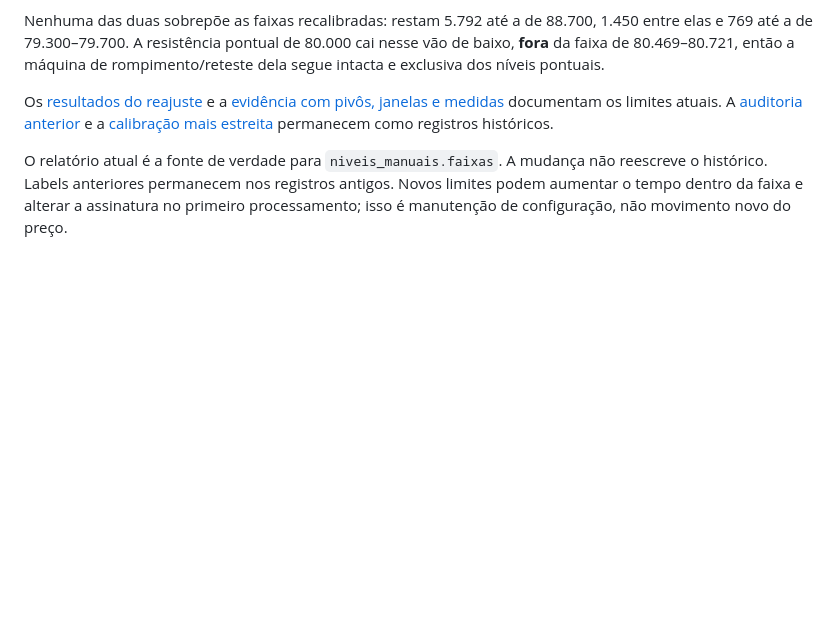
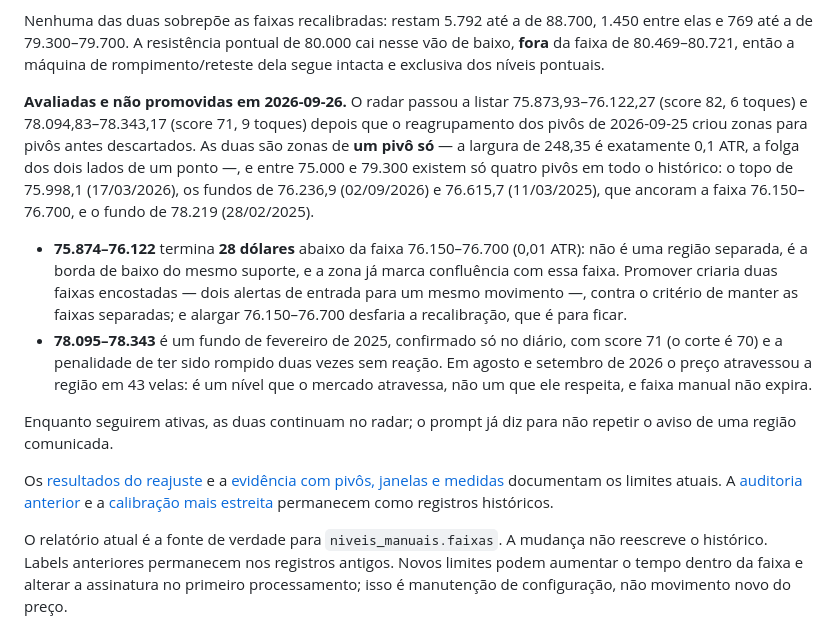
Before and after one commit to matheussamadello/Monitor-BTC-Price, a Markdown page: README.md, the part around the change. Drawn GitHub-style; blank space fills up the shorter version.

Commit message:
README: 75.874-76.122 e 78.095-78.343 avaliadas e nao promovidas
O radar passou a listar as duas depois do reagrupamento de pivos. Sao
zonas de um pivo so (largura = 0,1 ATR, a folga dos dois lados de um
ponto); entre 75.000 e 79.300 ha quatro pivos em todo o historico.

- 75.874-76.122: 28 dolares abaixo da faixa 76.150-76.700 (0,01 ATR),
  a borda de baixo do mesmo suporte. Promover criaria faixas encostadas
  (dois alertas de entrada para um movimento); alargar a faixa desfaria
  a recalibracao.
- 78.095-78.343: um fundo de fev/2025, so no diario, score 71 com
  penalidade de rompida 2x sem reacao, atravessada em 43 velas em
  ago-set/2026.

Nenhuma alteracao de configuracao.

Co-Authored-By: Claude Opus 5.5 <noreply@anthropic.com>
Claude-Session: https://claude.ai/code/session_01FYmUEjpSf3hYmvTww2eeKi

```diff
--- a/README.md
+++ b/README.md
@@ -305,6 +305,13 @@ Resistência pontual: **80.000**. Suporte pontual: **73.000**.
 **Promoções de 2026-09-25.** As faixas de 82.171–82.908 e 80.469–80.721 vieram do radar, e usam os limites **estruturais** das zonas `usd|diario|z39` (score 90, 5 toques, 3 rejeições, 1,53 ATR de reação média) e `usd|diario|z8` (score 84, 6 toques, 4 rejeições, 2,42 ATR, com role reversal), ambas confirmadas no diário e no semanal. Os limites foram arredondados para fora no inteiro mais próximo, o que alarga 0,05% e 0,23% — a identidade da região não muda. Os limites **operacionais** ficaram de fora de propósito: são uma janela derivada do ATR corrente e se movem a cada execução, enquanto faixa manual não expira nem respira com o regime.
 
 Nenhuma das duas sobrepõe as faixas recalibradas: restam 5.792 até a de 88.700, 1.450 entre elas e 769 até a de 79.300–79.700. A resistência pontual de 80.000 cai nesse vão de baixo, **fora** da faixa de 80.469–80.721, então a máquina de rompimento/reteste dela segue intacta e exclusiva dos níveis pontuais.
+
+**Avaliadas e não promovidas em 2026-09-26.** O radar passou a listar 75.873,93–76.122,27 (score 82, 6 toques) e 78.094,83–78.343,17 (score 71, 9 toques) depois que o reagrupamento dos pivôs de 2026-09-25 criou zonas para pivôs antes descartados. As duas são zonas de **um pivô só** — a largura de 248,35 é exatamente 0,1 ATR, a folga dos dois lados de um ponto —, e entre 75.000 e 79.300 existem só quatro pivôs em todo o histórico: o topo de 75.998,1 (17/03/2026), os fundos de 76.236,9 (02/09/2026) e 76.615,7 (11/03/2025), que ancoram a faixa 76.150–76.700, e o fundo de 78.219 (28/02/2025).
+
+- **75.874–76.122** termina **28 dólares** abaixo da faixa 76.150–76.700 (0,01 ATR): não é uma região separada, é a borda de baixo do mesmo suporte, e a zona já marca confluência com essa faixa. Promover criaria duas faixas encostadas — dois alertas de entrada para um mesmo movimento —, contra o critério de manter as faixas separadas; e alargar 76.150–76.700 desfaria a recalibração, que é para ficar.
+- **78.095–78.343** é um fundo de fevereiro de 2025, confirmado só no diário, com score 71 (o corte é 70) e a penalidade de ter sido rompido duas vezes sem reação. Em agosto e setembro de 2026 o preço atravessou a região em 43 velas: é um nível que o mercado atravessa, não um que ele respeita, e faixa manual não expira.
+
+Enquanto seguirem ativas, as duas continuam no radar; o prompt já diz para não repetir o aviso de uma região comunicada.
 
 Os [resultados do reajuste](REAJUSTE_FAIXAS_2026-09-25.md) e a [evidência com pivôs, janelas e medidas](reajuste-faixas-manuais-2026-09-25.json) documentam os limites atuais. A [auditoria anterior](AUDITORIA_FAIXAS_2026-09-25.md) e a [calibração mais estreita](revisao-faixas-manuais-2026-09-25.json) permanecem como registros históricos.
 
```
